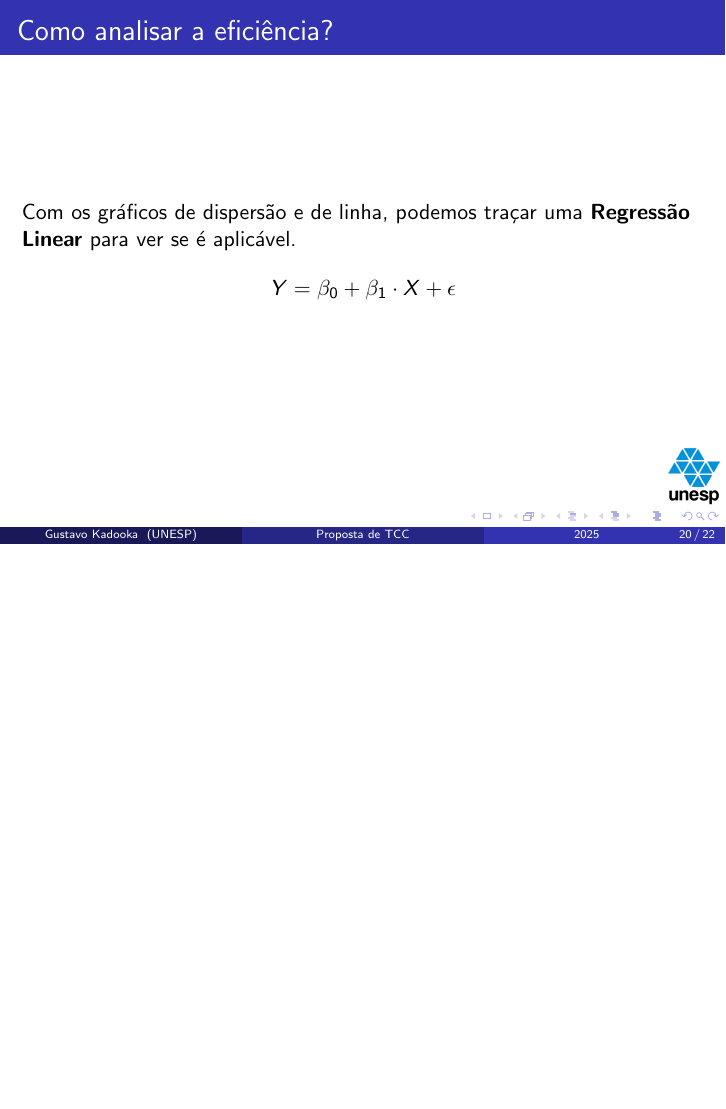
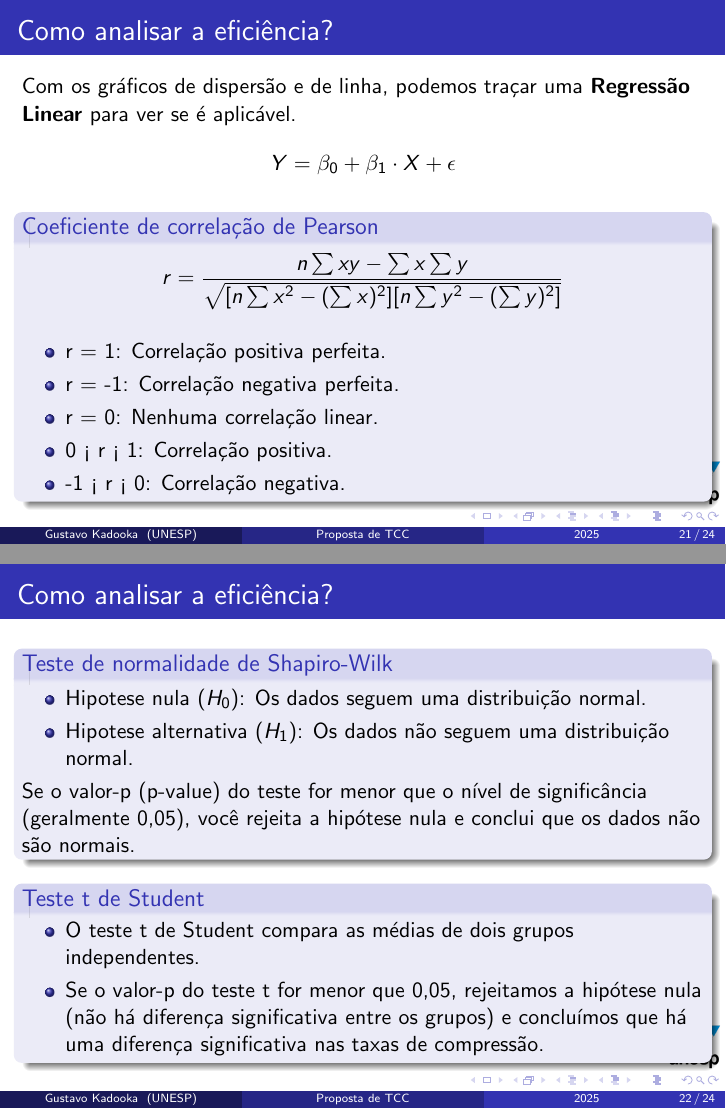
Before and after one commit to guhkadoo/unesp, LaTeX slides (Projeto e Implementação de Sistemas/Apresentação Proposta/main.tex): page 20 of 23 before the commit and pages 21 and 22 of 25 after it, the two joined at a grey line, the shorter picture padded with empty space. Compiled offline with pdfLaTeX.

Commit message:
Apresentação concluída

```diff
--- a/Projeto e Implementação de Sistemas/Apresentação Proposta/main.tex
+++ b/Projeto e Implementação de Sistemas/Apresentação Proposta/main.tex
@@ -230,17 +244,50 @@
     \end{frame}
 
     \begin{frame}{Como analisar a eficiência?}
+
         Com os gráficos de dispersão e de linha, podemos traçar uma \textbf{Regressão Linear} para ver se é
         aplicável.
         \[
         Y = \beta_0 + \beta_1 \cdot X + \epsilon
         \]
+
+       \begin{block}{Coeficiente de correlação de Pearson}
+           \[
+                r = \frac{n \sum{xy} - \sum{x} \sum{y}}{\sqrt{[n \sum{x^2} - (\sum{x})^2] [n \sum{y^2} - (\sum{y})^2]}}
+           \]
+           \begin{itemize}
+                \item r = 1: Correlação positiva perfeita.
+                \item r = -1: Correlação negativa perfeita.
+                \item r = 0: Nenhuma correlação linear.
+                \item 0 < r < 1: Correlação positiva.
+                \item -1 < r < 0: Correlação negativa.
+           \end{itemize}
+       \end{block}
+    \end{frame}
+
+    \begin{frame}{Como analisar a eficiência?}
+        \begin{block}{Teste de normalidade de Shapiro-Wilk}
+            \begin{itemize}
+                \item Hipotese nula (\(H_0\)): Os dados seguem uma distribuição normal.
+                \item Hipotese alternativa (\(H_1\)): Os dados não seguem uma distribuição normal.
+            \end{itemize}
+            Se o valor-p (p-value) do teste for menor que o nível de significância (geralmente 0,05), você rejeita a hipótese nula e conclui que os dados não são normais.
+        \end{block}
+
+        \begin{block}{Teste t de Student}
+            \begin{itemize}
+            \item O teste t de Student compara as médias de dois grupos independentes.
+            \item Se o valor-p do teste t for menor que 0,05, rejeitamos a hipótese nula (não há diferença significativa entre os grupos) e concluímos que há uma diferença significativa nas taxas de compressão.
+            \end{itemize}
+        \end{block}
     \end{frame}
 
     \begin{frame}{Como será a implementação?}
 
         \begin{block}{\textit{Back-End}}
             A implementação do \textit{back-end} será feita utilizando a linguagem \texttt{C++}.
+
+            A análise de eficiência e geração de gráficos será feita com a linguagem \texttt{Python}.
         \end{block}
         \begin{block}{\textit{Front-End}}
             A implementação do \textit{front-end} será feita utilizando a biblioteca \texttt{GTK}.
```
Also changed, not shown: Projeto e Implementação de Sistemas/Apresentação Proposta/main.pdf, Projeto e Implementação de Sistemas/Apresentação Proposta/main.tex (14 more changed lines).
